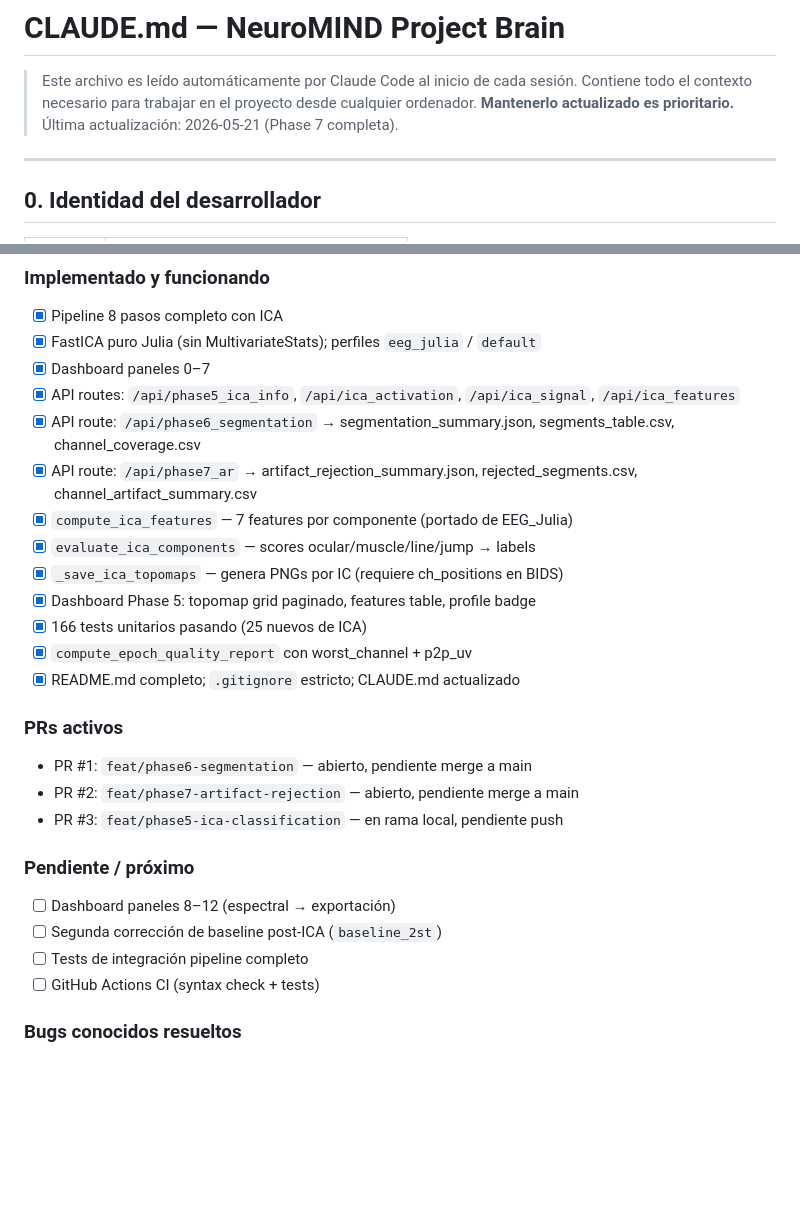
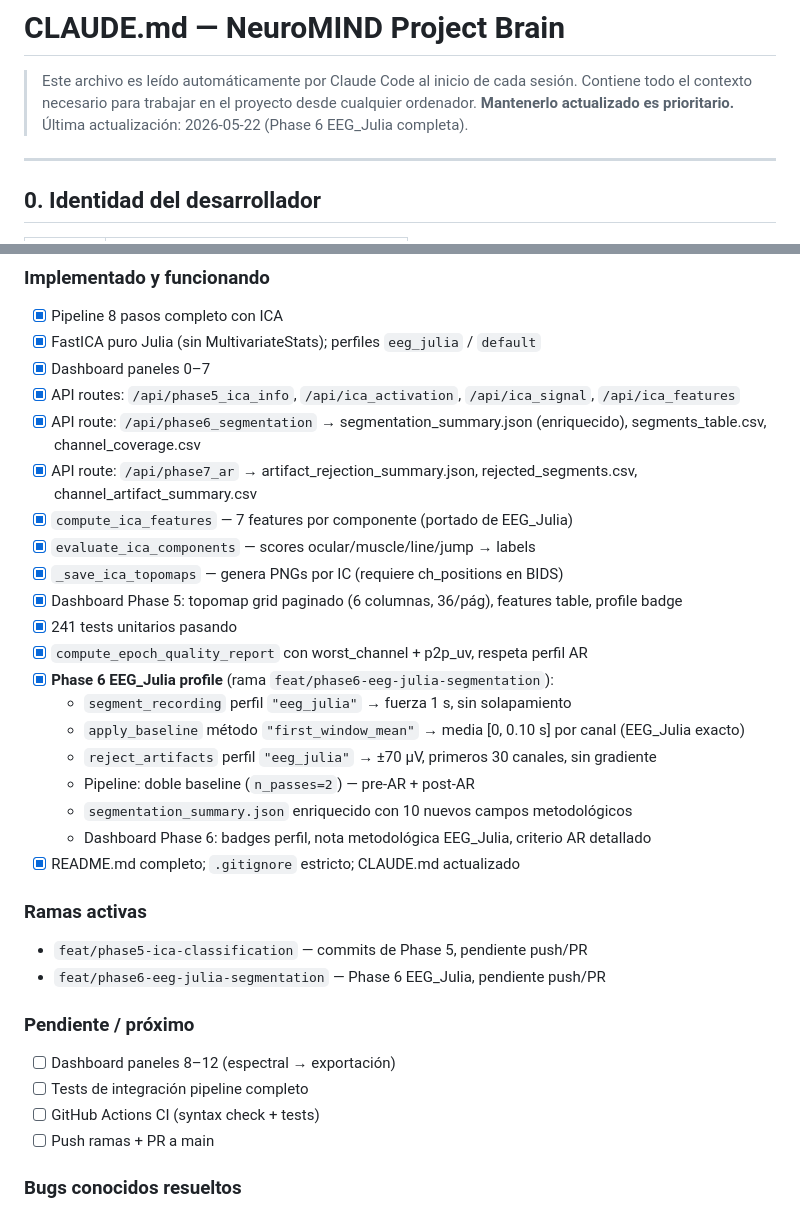
Before and after one commit to me1catrr/NeuroMIND, a Markdown page: CLAUDE.md, 2 parts joined by grey strips. Drawn GitHub-style; blank space fills up the shorter version.

Commit message:
docs: update CLAUDE.md — Phase 6 EEG_Julia segmentation complete, 241 tests
Co-Authored-By: Claude Sonnet 4.6 <noreply@anthropic.com>

```diff
--- a/CLAUDE.md
+++ b/CLAUDE.md
@@ -2,7 +2,7 @@
 
 > Este archivo es leído automáticamente por Claude Code al inicio de cada sesión.
 > Contiene todo el contexto necesario para trabajar en el proyecto desde cualquier ordenador.
-> **Mantenerlo actualizado es prioritario.** Última actualización: 2026-05-21 (Phase 7 completa).
+> **Mantenerlo actualizado es prioritario.** Última actualización: 2026-05-22 (Phase 6 EEG_Julia completa).
 
 ---
 
@@ -231,26 +231,32 @@ git push -u origin <rama>
 - [x] FastICA puro Julia (sin MultivariateStats); perfiles `eeg_julia` / `default`
 - [x] Dashboard paneles 0–7
 - [x] API routes: `/api/phase5_ica_info`, `/api/ica_activation`, `/api/ica_signal`, `/api/ica_features`
-- [x] API route: `/api/phase6_segmentation` → segmentation_summary.json, segments_table.csv, channel_coverage.csv
+- [x] API route: `/api/phase6_segmentation` → segmentation_summary.json (enriquecido), segments_table.csv, channel_coverage.csv
 - [x] API route: `/api/phase7_ar` → artifact_rejection_summary.json, rejected_segments.csv, channel_artifact_summary.csv
 - [x] `compute_ica_features` — 7 features por componente (portado de EEG_Julia)
 - [x] `evaluate_ica_components` — scores ocular/muscle/line/jump → labels
 - [x] `_save_ica_topomaps` — genera PNGs por IC (requiere ch_positions en BIDS)
-- [x] Dashboard Phase 5: topomap grid paginado, features table, profile badge
-- [x] 166 tests unitarios pasando (25 nuevos de ICA)
-- [x] `compute_epoch_quality_report` con worst_channel + p2p_uv
+- [x] Dashboard Phase 5: topomap grid paginado (6 columnas, 36/pág), features table, profile badge
+- [x] 241 tests unitarios pasando
+- [x] `compute_epoch_quality_report` con worst_channel + p2p_uv, respeta perfil AR
+- [x] **Phase 6 EEG_Julia profile** (rama `feat/phase6-eeg-julia-segmentation`):
+  - `segment_recording` perfil `"eeg_julia"` → fuerza 1 s, sin solapamiento
+  - `apply_baseline` método `"first_window_mean"` → media [0, 0.10 s] por canal (EEG_Julia exacto)
+  - `reject_artifacts` perfil `"eeg_julia"` → ±70 µV, primeros 30 canales, sin gradiente
+  - Pipeline: doble baseline (`n_passes=2`) — pre-AR + post-AR
+  - `segmentation_summary.json` enriquecido con 10 nuevos campos metodológicos
+  - Dashboard Phase 6: badges perfil, nota metodológica EEG_Julia, criterio AR detallado
 - [x] README.md completo; `.gitignore` estricto; CLAUDE.md actualizado
 
-### PRs activos
-- PR #1: `feat/phase6-segmentation` — abierto, pendiente merge a main
-- PR #2: `feat/phase7-artifact-rejection` — abierto, pendiente merge a main
-- PR #3: `feat/phase5-ica-classification` — en rama local, pendiente push
+### Ramas activas
+- `feat/phase5-ica-classification` — commits de Phase 5, pendiente push/PR
+- `feat/phase6-eeg-julia-segmentation` — Phase 6 EEG_Julia, pendiente push/PR
 
 ### Pendiente / próximo
 - [ ] Dashboard paneles 8–12 (espectral → exportación)
-- [ ] Segunda corrección de baseline post-ICA (`baseline_2st`)
 - [ ] Tests de integración pipeline completo
 - [ ] GitHub Actions CI (syntax check + tests)
+- [ ] Push ramas + PR a main
 
 ### Bugs conocidos resueltos
 - `JSON3.read` → regex parsing en `App.jl` (JSON3 no era dependencia)
```
